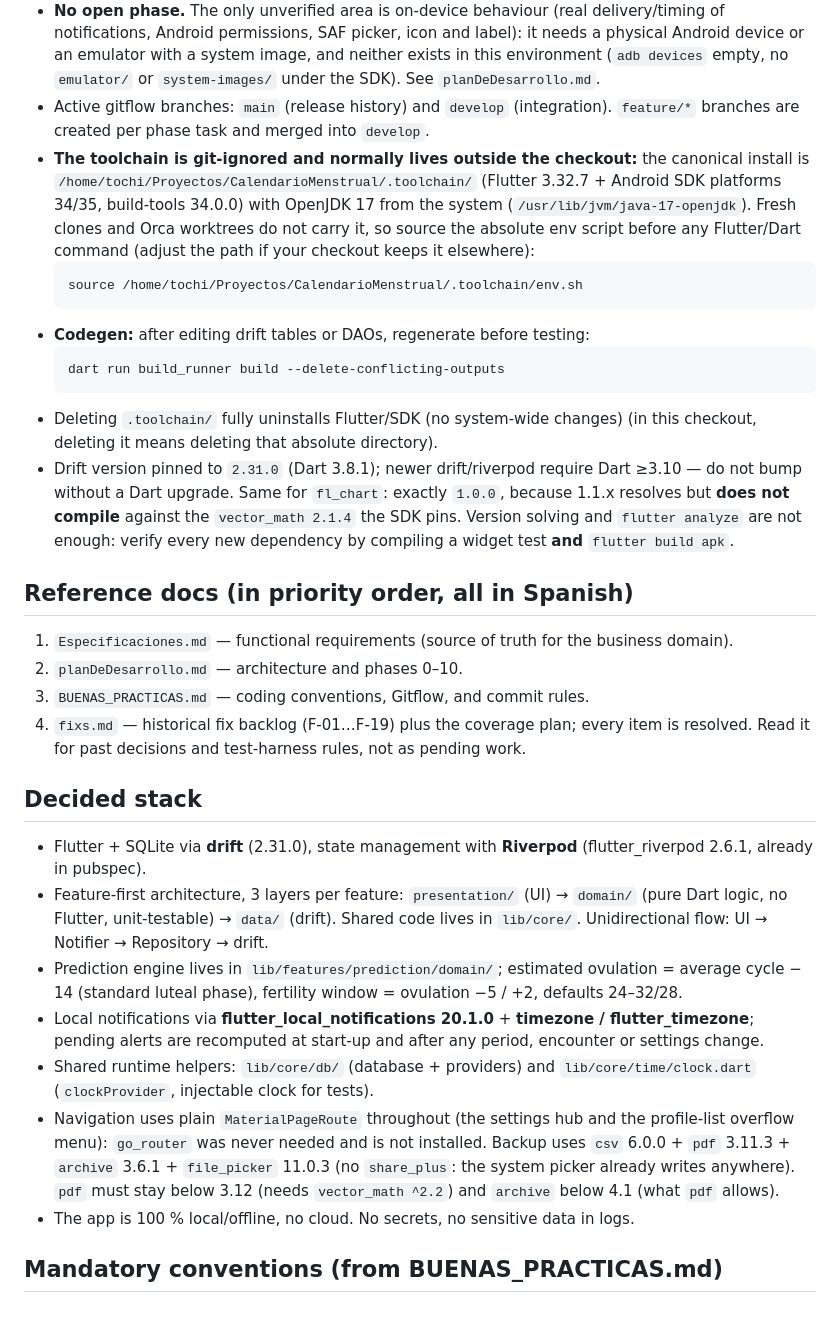
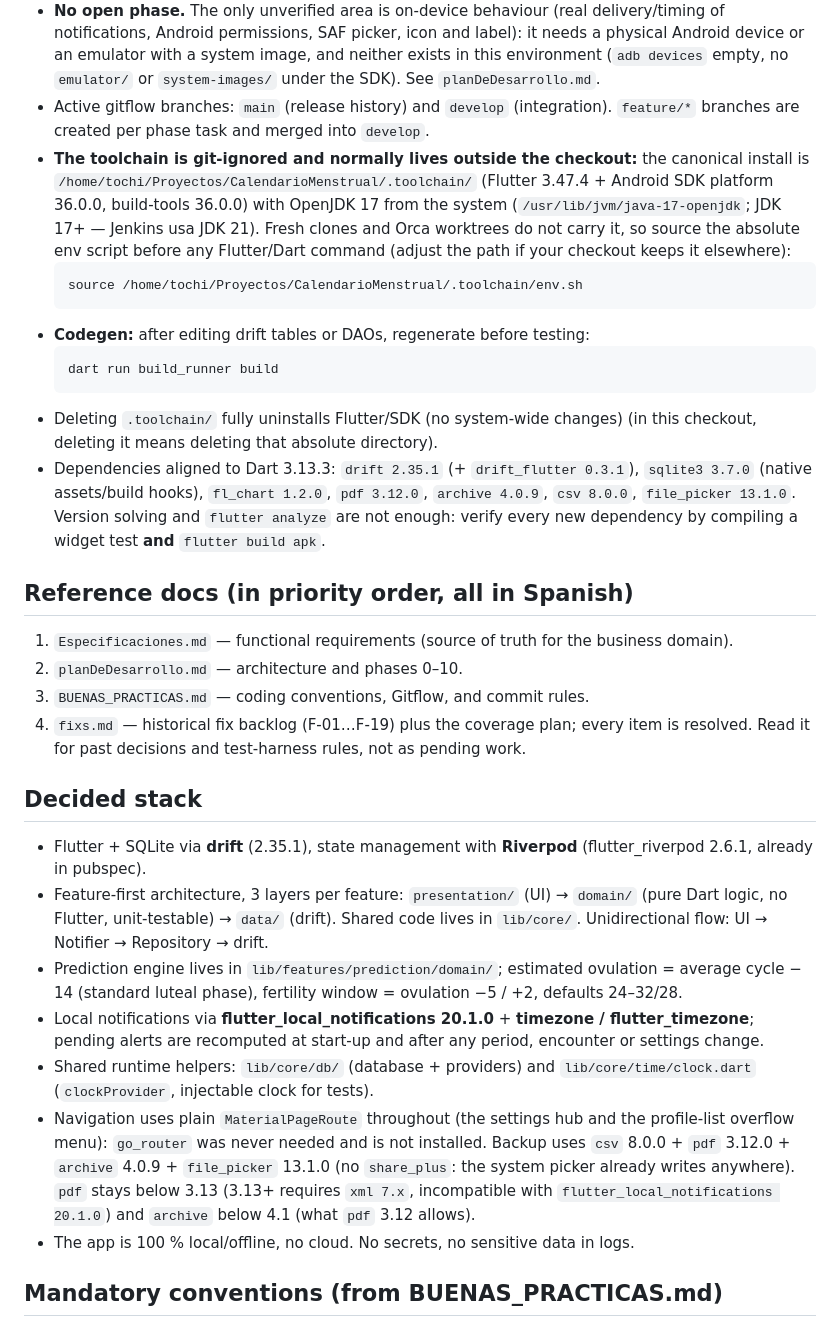
Before and after one commit to tochijanna/ciclotrack, a Markdown page: AGENTS.md, the part around the change. GitHub-like rendering.

````diff
--- a/AGENTS.md
+++ b/AGENTS.md
@@ -9,16 +9,16 @@
 - Medication lives in `lib/features/medications/` (per-woman daily dose + time) and adds `AlertType.medicacion`. Personalized reminders live in `lib/features/settings/` (per-woman cycle-day range, one notification per cycle) and do not depend on the alerts master switch. Alert notification ids are reserved to `[100000, 999999]` and reminder ids start at `1000000` (`lib/features/alerts/domain/alert_item.dart`, `lib/features/settings/data/reminder_notifier.dart`).
 - **No open phase.** The only unverified area is on-device behaviour (real delivery/timing of notifications, Android permissions, SAF picker, icon and label): it needs a physical Android device or an emulator with a system image, and neither exists in this environment (`adb devices` empty, no `emulator/` or `system-images/` under the SDK). See `planDeDesarrollo.md`.
 - Active gitflow branches: `main` (release history) and `develop` (integration). `feature/*` branches are created per phase task and merged into `develop`.
-- **The toolchain is git-ignored and normally lives outside the checkout:** the canonical install is `/home/tochi/Proyectos/CalendarioMenstrual/.toolchain/` (Flutter 3.32.7 + Android SDK platforms 34/35, build-tools 34.0.0) with OpenJDK 17 from the system (`/usr/lib/jvm/java-17-openjdk`). Fresh clones and Orca worktrees do not carry it, so source the absolute env script before any Flutter/Dart command (adjust the path if your checkout keeps it elsewhere):
+- **The toolchain is git-ignored and normally lives outside the checkout:** the canonical install is `/home/tochi/Proyectos/CalendarioMenstrual/.toolchain/` (Flutter 3.47.4 + Android SDK platform 36.0.0, build-tools 36.0.0) with OpenJDK 17 from the system (`/usr/lib/jvm/java-17-openjdk`; JDK 17+ — Jenkins usa JDK 21). Fresh clones and Orca worktrees do not carry it, so source the absolute env script before any Flutter/Dart command (adjust the path if your checkout keeps it elsewhere):
   ```bash
   source /home/tochi/Proyectos/CalendarioMenstrual/.toolchain/env.sh
   ```
 - **Codegen:** after editing drift tables or DAOs, regenerate before testing:
   ```bash
-  dart run build_runner build --delete-conflicting-outputs
+  dart run build_runner build
   ```
 - Deleting `.toolchain/` fully uninstalls Flutter/SDK (no system-wide changes) (in this checkout, deleting it means deleting that absolute directory).
-- Drift version pinned to `2.31.0` (Dart 3.8.1); newer drift/riverpod require Dart ≥3.10 — do not bump without a Dart upgrade. Same for `fl_chart`: exactly `1.0.0`, because 1.1.x resolves but **does not compile** against the `vector_math 2.1.4` the SDK pins. Version solving and `flutter analyze` are not enough: verify every new dependency by compiling a widget test **and** `flutter build apk`.
+- Dependencies aligned to Dart 3.13.3: `drift 2.35.1` (+ `drift_flutter 0.3.1`), `sqlite3 3.7.0` (native assets/build hooks), `fl_chart 1.2.0`, `pdf 3.12.0`, `archive 4.0.9`, `csv 8.0.0`, `file_picker 13.1.0`. Version solving and `flutter analyze` are not enough: verify every new dependency by compiling a widget test **and** `flutter build apk`.
 
 ## Reference docs (in priority order, all in Spanish)
 1. `Especificaciones.md` — functional requirements (source of truth for the business domain).
@@ -27,12 +27,12 @@
 4. `fixs.md` — historical fix backlog (F-01…F-19) plus the coverage plan; every item is resolved. Read it for past decisions and test-harness rules, not as pending work.
 
 ## Decided stack
-- Flutter + SQLite via **drift** (2.31.0), state management with **Riverpod** (flutter_riverpod 2.6.1, already in pubspec).
+- Flutter + SQLite via **drift** (2.35.1), state management with **Riverpod** (flutter_riverpod 2.6.1, already in pubspec).
 - Feature-first architecture, 3 layers per feature: `presentation/` (UI) → `domain/` (pure Dart logic, no Flutter, unit-testable) → `data/` (drift). Shared code lives in `lib/core/`. Unidirectional flow: UI → Notifier → Repository → drift.
 - Prediction engine lives in `lib/features/prediction/domain/`; estimated ovulation = average cycle − 14 (standard luteal phase), fertility window = ovulation −5 / +2, defaults 24–32/28.
 - Local notifications via **flutter_local_notifications 20.1.0** + **timezone / flutter_timezone**; pending alerts are recomputed at start-up and after any period, encounter or settings change.
 - Shared runtime helpers: `lib/core/db/` (database + providers) and `lib/core/time/clock.dart` (`clockProvider`, injectable clock for tests).
-- Navigation uses plain `MaterialPageRoute` throughout (the settings hub and the profile-list overflow menu): `go_router` was never needed and is not installed. Backup uses `csv` 6.0.0 + `pdf` 3.11.3 + `archive` 3.6.1 + `file_picker` 11.0.3 (no `share_plus`: the system picker already writes anywhere). `pdf` must stay below 3.12 (needs `vector_math ^2.2`) and `archive` below 4.1 (what `pdf` allows).
+- Navigation uses plain `MaterialPageRoute` throughout (the settings hub and the profile-list overflow menu): `go_router` was never needed and is not installed. Backup uses `csv` 8.0.0 + `pdf` 3.12.0 + `archive` 4.0.9 + `file_picker` 13.1.0 (no `share_plus`: the system picker already writes anywhere). `pdf` stays below 3.13 (3.13+ requires `xml 7.x`, incompatible with `flutter_local_notifications 20.1.0`) and `archive` below 4.1 (what `pdf` 3.12 allows).
 - The app is 100 % local/offline, no cloud. No secrets, no sensitive data in logs.
 
 ## Mandatory conventions (from BUENAS_PRACTICAS.md)
````
Also changed, not shown: README.md (+5 -5 lines), planDeDesarrollo.md (+1 -1 lines).
